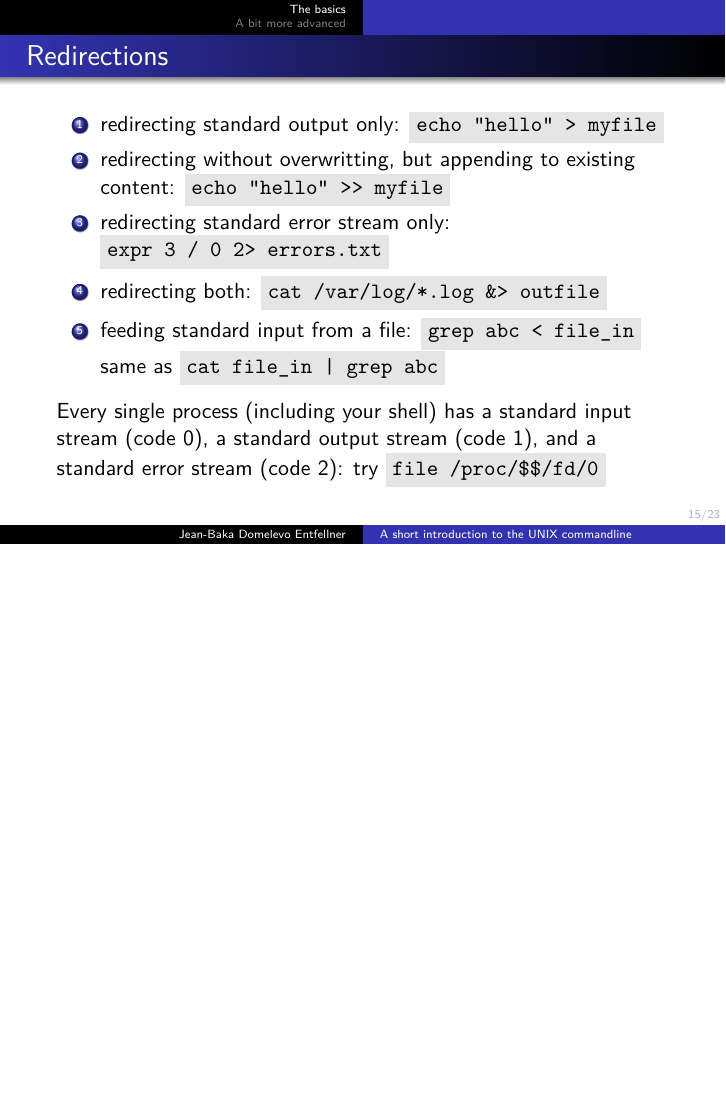
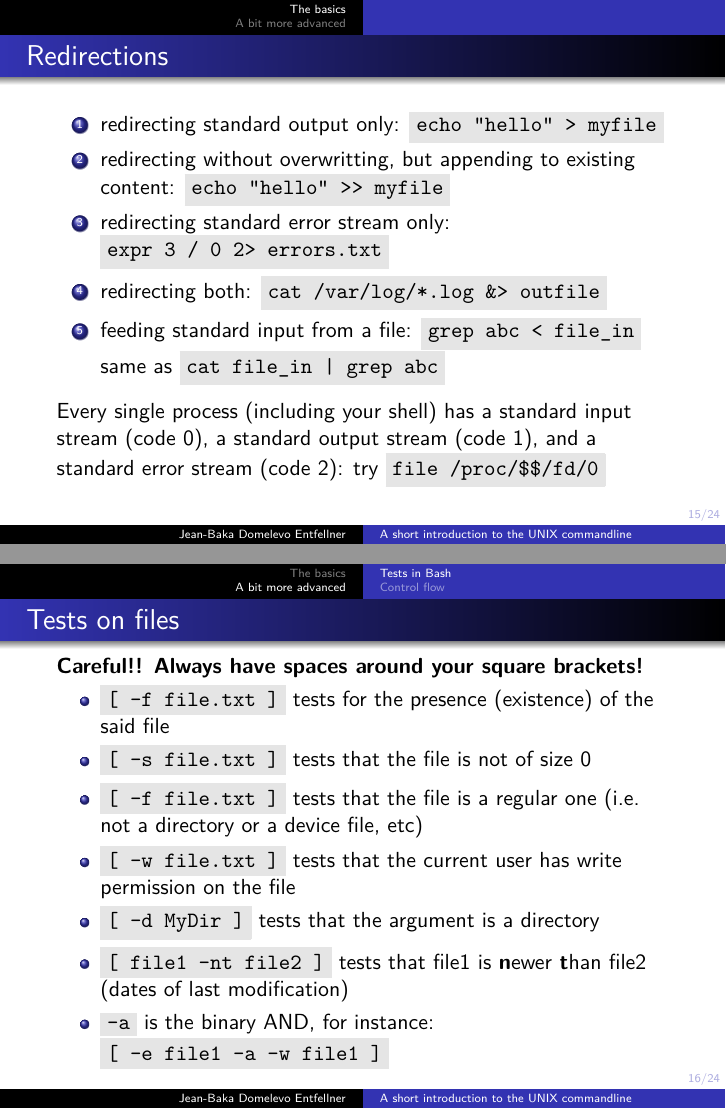
Before and after one commit to jean-baka/unix-commandline-guide, LaTeX slides (bash-intro.tex): page 15 of 24 before the commit and pages 15 and 16 of 25 after it, the two joined at a grey line, the shorter picture padded with empty space. The pictures show the PDF file bash-intro.pdf that the author committed with the source.

Commit message:
some changes

```diff
--- a/bash-intro.tex
+++ b/bash-intro.tex
@@ -279,6 +279,24 @@ To whom do those rights apply:
 
 \section{A bit more advanced}
 
+\subsection{Tests in Bash}
+
+\begin{frame}[fragile]
+	\frametitle{Tests on files}
+	\textbf{Careful!! Always have spaces around your square brackets!}
+	\begin{itemize}
+		\item \gc{[ -f file.txt ]} tests for the presence (existence) of the said file
+		\item \gc{[ -s file.txt ]} tests that the file is not of size 0
+		\item \gc{[ -f file.txt ]} tests that the file is a regular one (i.e. not a directory or a device file, etc)
+		\item \gc{[ -w file.txt ]} tests that the current user has write permission on the file
+		\item \gc{[ -d MyDir ]} tests that the argument is a directory
+		\item \gc{[ file1 -nt file2 ]} tests that file1 is \textbf{n}ewer \textbf{t}han file2 (dates of last modification)
+		\item \gc{-a} is the binary AND, for instance: \gc{[ -e file1 -a -w file1 ]}
+	\end{itemize}
+\end{frame}
+
+\subsection{Control flow}
+
 \begin{frame}[fragile]
 	\frametitle{Control flow: \textbf{if} \ldots \textbf{else} constructs}
 
```
Also changed, not shown: bash-intro.pdf, 3 other files.
